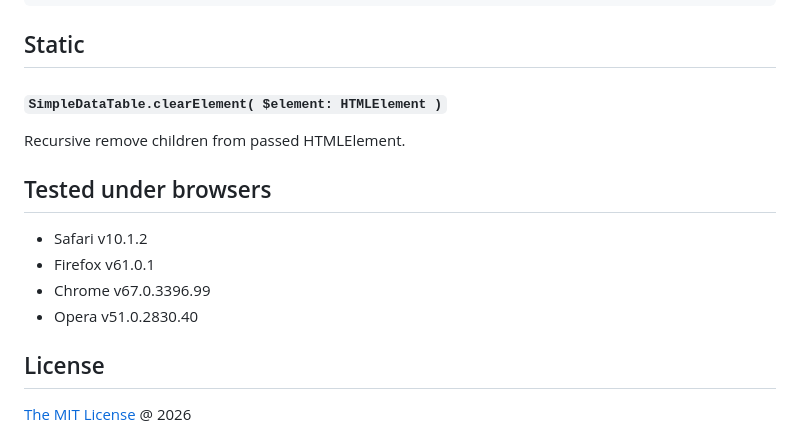
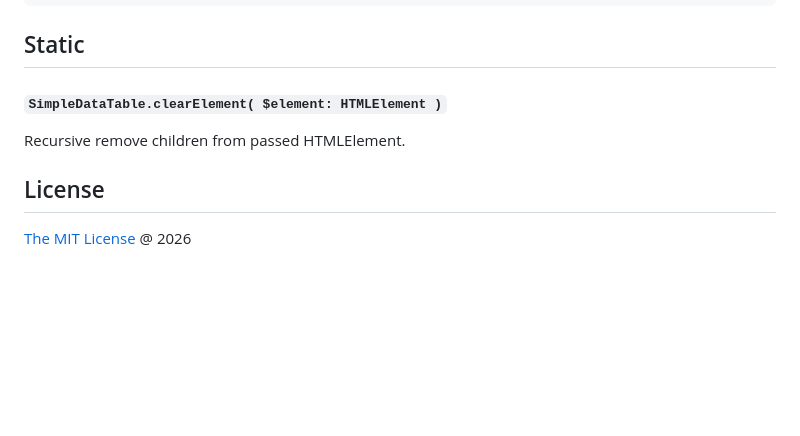
Before and after one commit to piecioshka/simple-data-table, a Markdown page: README.md, the part around one of its changes. Rendered like a GitHub page; blank space fills up the shorter version.

```diff
--- a/README.md
+++ b/README.md
@@ -256,13 +261,6 @@ t.on(SimpleDataTable.EVENTS.DATA_SORTED, () => {
 
 Recursive remove children from passed HTMLElement.
 
-## Tested under browsers
-
-- Safari v10.1.2
-- Firefox v61.0.1
-- Chrome v67.0.3396.99
-- Opera v51.0.2830.40
-
 ## License
 
 [The MIT License](https://piecioshka.mit-license.org) @ 2026
```
Also changed, not shown: other parts of README.md (+15 -10 lines).
